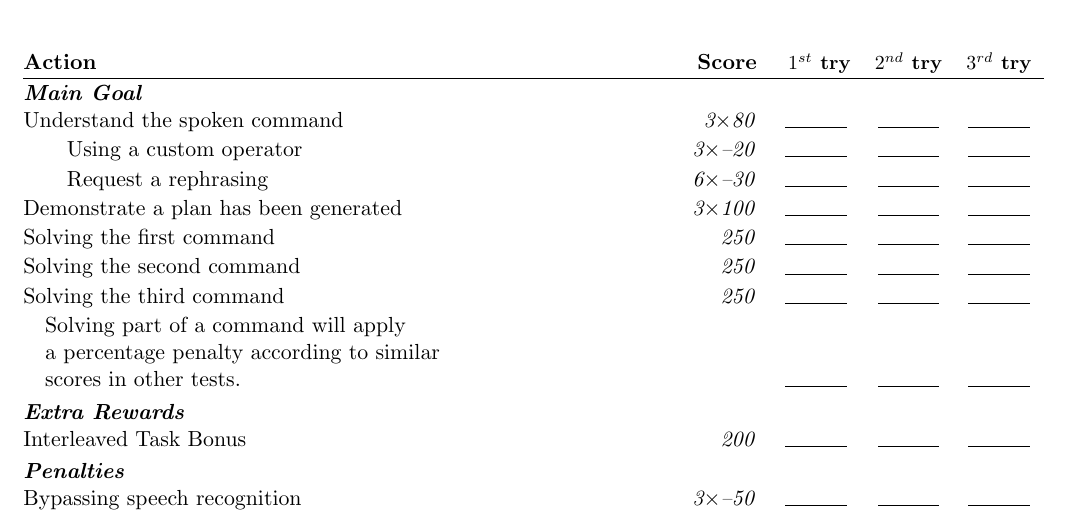
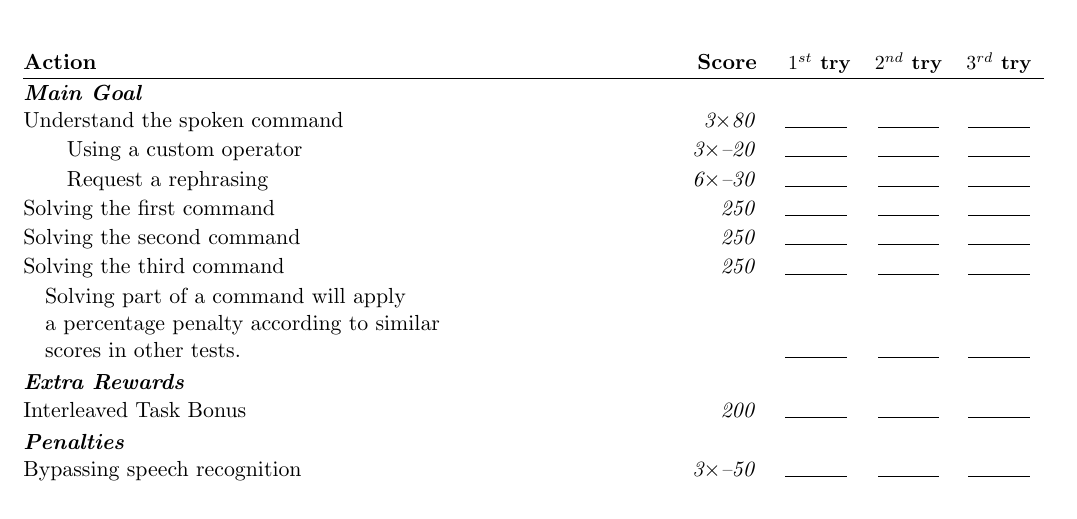
Before and after one commit to RoboCupAtHome/RuleBook, a LaTeX book (documents/scoresheets.tex, which reads scoresheets/GPSR.tex): part of page 5 of 11, cut so that both start at the same text. Compiled offline with pdfLaTeX.

Commit message:
Removed plan demonstration points as this was considered solved in RoboCup 2026

```diff
--- a/scoresheets/GPSR.tex
+++ b/scoresheets/GPSR.tex
@@ -3,7 +3,6 @@
 	\scoreitem[3]{80}{Understand the spoken command}
 		\scorepen[3]{20}{Using a custom operator}
 		\scorepen[6]{30}{Request a rephrasing}
-	\scoreitem[3]{100}{Demonstrate a plan has been generated}
 	\scoreitem[1]{250}{Solving the first command}
 	\scoreitem[1]{250}{Solving the second command}
 	\scoreitem[1]{250}{Solving the third command}
```
